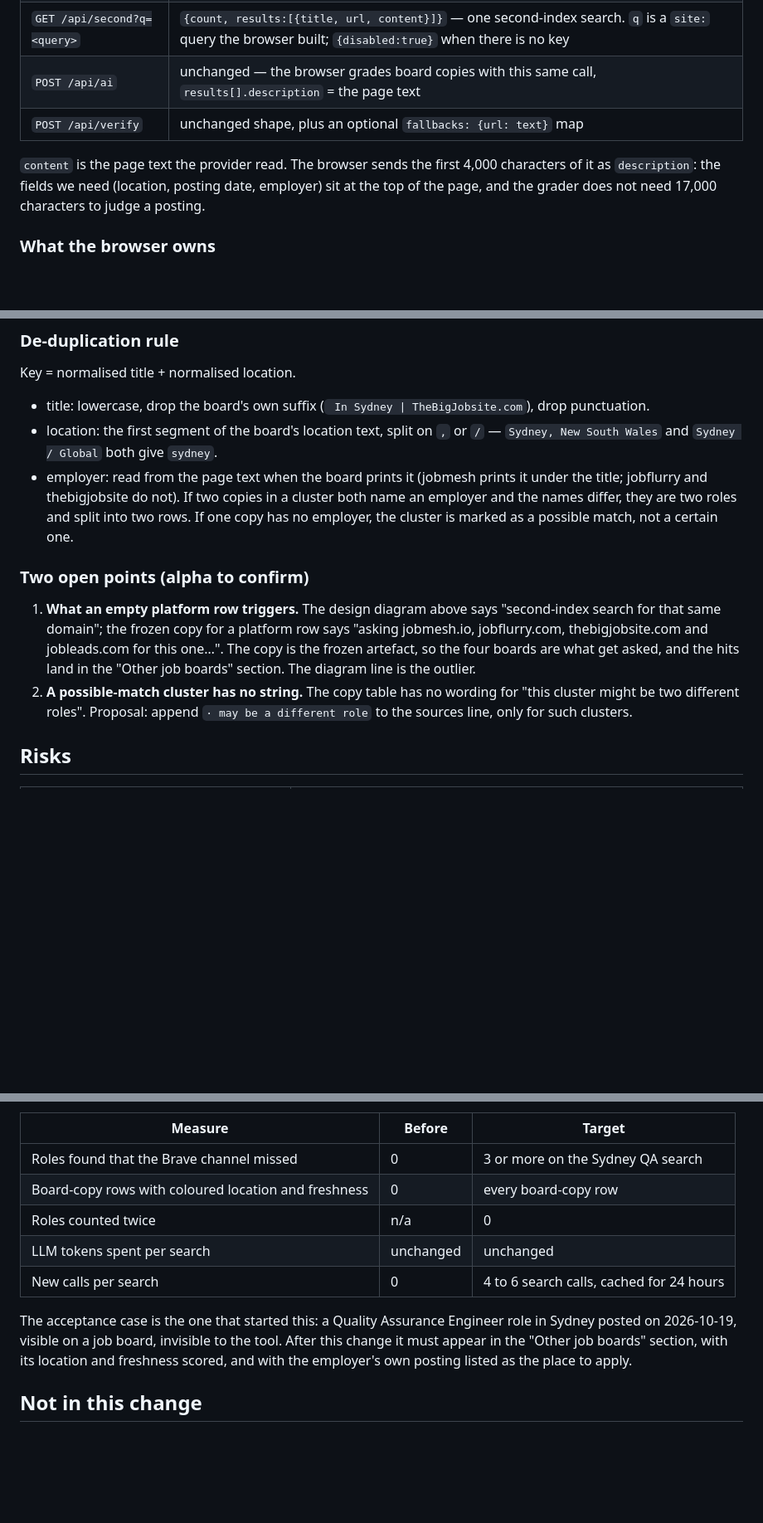
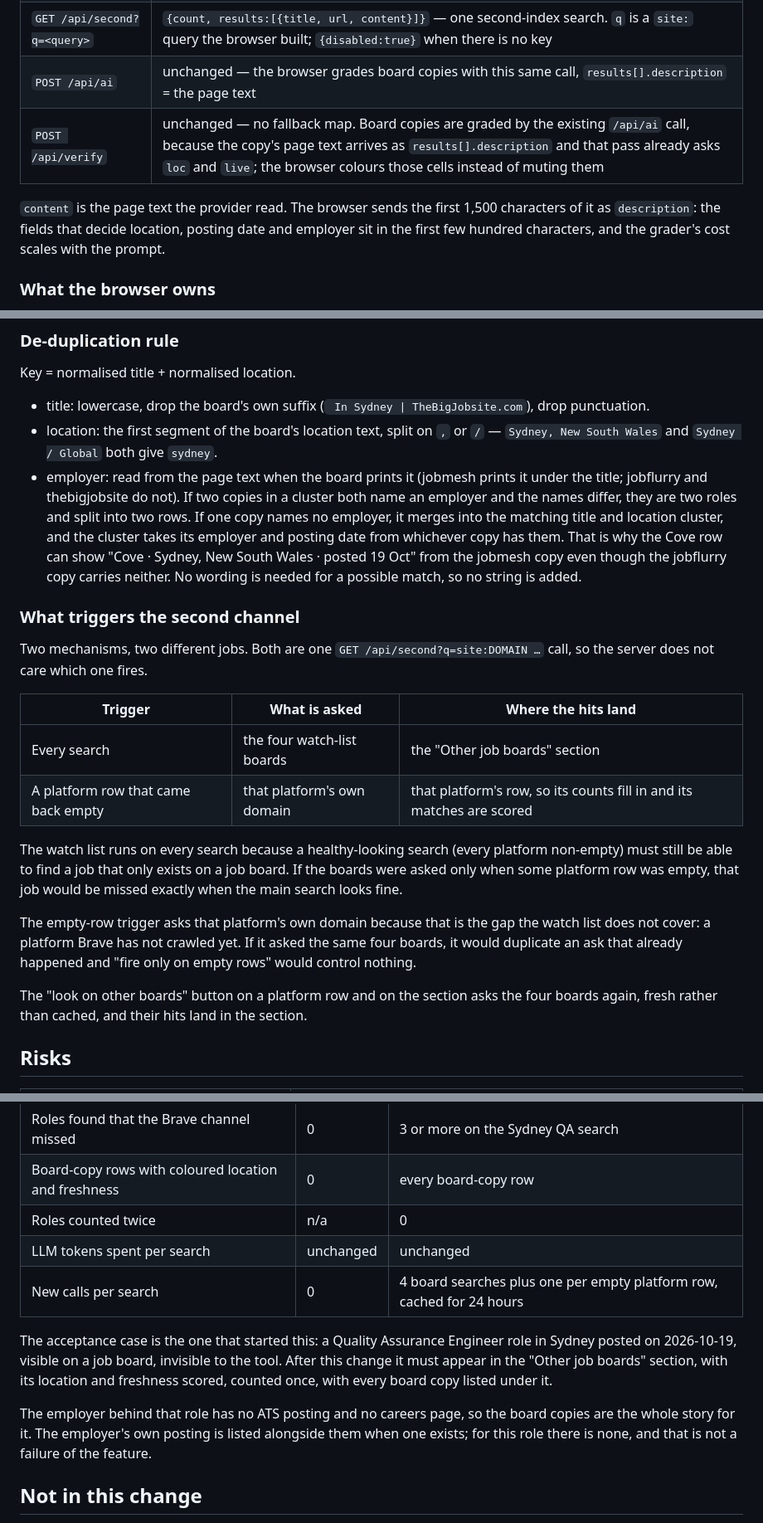
Before and after one commit to MaksimZinovev/ats-search-tool, a Markdown page: plans/other-job-boards-plan.md, 3 parts joined by grey strips. Shown at 83% size. Drawn GitHub-style; blank space fills up the shorter version.

Commit message:
docs(plans): resolve the two open points — trigger, dedup, copy
Resolved with the implementing agent and the live evidence.

- The second channel has two triggers with two different jobs: the four watch
  boards are asked on every search (their hits land in the section), and an
  empty platform row is asked for its own domain (its hits land in that row).
  Asking the boards only when a row was empty would miss aggregator-only jobs
  exactly when the main search looks healthy.
- De-duplication needs no new string: a copy with no employer merges into the
  matching title and location cluster, and the cluster takes its employer and
  date from the copy that has them.
- One copy tweak: a platform row in flight names the platform it is waiting
  for, the four-board wording stays with the section.
- The acceptance measure no longer expects an employer posting that does not
  exist; /api/verify needs no fallback map.

```diff
--- a/plans/other-job-boards-plan.md
+++ b/plans/other-job-boards-plan.md
@@ -320,12 +321,12 @@ contract is small on purpose, so the two halves do not drift.
 | `GET /api/watch` | `[{domain, name}]` — the watch list from `config.json`, e.g. `{domain:"jobs-au.jobflurry.com", name:"jobflurry.com"}`. `name` is the short form the copy uses |
 | `GET /api/second?q=<query>` | `{count, results:[{title, url, content}]}` — one second-index search. `q` is a `site:` query the browser built; `{disabled:true}` when there is no key |
 | `POST /api/ai` | unchanged — the browser grades board copies with this same call, `results[].description` = the page text |
-| `POST /api/verify` | unchanged shape, plus an optional `fallbacks: {url: text}` map |
+| `POST /api/verify` | unchanged — no fallback map. Board copies are graded by the existing `/api/ai` call, because the copy's page text arrives as `results[].description` and that pass already asks `loc` and `live`; the browser colours those cells instead of muting them |
 
 `content` is the page text the provider read. The browser sends the first
-4,000 characters of it as `description`: the fields we need (location,
-posting date, employer) sit at the top of the page, and the grader does not
-need 17,000 characters to judge a posting.
+1,500 characters of it as `description`: the fields that decide location,
+posting date and employer sit in the first few hundred characters, and the
+grader's cost scales with the prompt.
 
 ### What the browser owns
 
@@ -345,20 +346,36 @@ Key = normalised title + normalised location.
 - employer: read from the page text when the board prints it (jobmesh prints
   it under the title; jobflurry and thebigjobsite do not). If two copies in a
   cluster both name an employer and the names differ, they are two roles and
-  split into two rows. If one copy has no employer, the cluster is marked as a
-  possible match, not a certain one.
+  split into two rows. If one copy names no employer, it merges into the
+  matching title and location cluster, and the cluster takes its employer and
+  posting date from whichever copy has them. That is why the Cove row can show
+  "Cove · Sydney, New South Wales · posted 19 Oct" from the jobmesh copy even
+  though the jobflurry copy carries neither. No wording is needed for a
+  possible match, so no string is added.
 
-### Two open points (alpha to confirm)
+### What triggers the second channel
 
-1. **What an empty platform row triggers.** The design diagram above says
-   "second-index search for that same domain"; the frozen copy for a platform
-   row says "asking jobmesh.io, jobflurry.com, thebigjobsite.com and jobleads.com
-   for this one…". The copy is the frozen artefact, so the four boards are what
-   get asked, and the hits land in the "Other job boards" section. The diagram
-   line is the outlier.
-2. **A possible-match cluster has no string.** The copy table has no wording
-   for "this cluster might be two different roles". Proposal: append
-   `· may be a different role` to the sources line, only for such clusters.
+Two mechanisms, two different jobs. Both are one `GET /api/second?q=site:DOMAIN …`
+call, so the server does not care which one fires.
+
+| Trigger | What is asked | Where the hits land |
+|---|---|---|
+| Every search | the four watch-list boards | the "Other job boards" section |
+| A platform row that came back empty | that platform's own domain | that platform's row, so its counts fill in and its matches are scored |
+
+The watch list runs on every search because a healthy-looking search (every
+platform non-empty) must still be able to find a job that only exists on a job
+board. If the boards were asked only when some platform row was empty, that
+job would be missed exactly when the main search looks fine.
+
+The empty-row trigger asks that platform's own domain because that is the gap
+the watch list does not cover: a platform Brave has not crawled yet. If it
+asked the same four boards, it would duplicate an ask that already happened
+and "fire only on empty rows" would control nothing.
+
+The "look on other boards" button on a platform row and on the section asks the
+four boards again, fresh rather than cached, and their hits land in the
+section.
 
 ## Risks
 
@@ -382,13 +399,18 @@ Run the same three searches before and after: "qa engineer" with Sydney,
 | Board-copy rows with coloured location and freshness | 0 | every board-copy row |
 | Roles counted twice | n/a | 0 |
 | LLM tokens spent per search | unchanged | unchanged |
-| New calls per search | 0 | 4 to 6 search calls, cached for 24 hours |
+| New calls per search | 0 | 4 board searches plus one per empty platform row, cached for 24 hours |
 
 The acceptance case is the one that started this: a Quality Assurance Engineer
 role in Sydney posted on 2026-10-19, visible on a job board, invisible to the
 tool. After this change it must appear in the "Other job boards" section, with
-its location and freshness scored, and with the employer's own posting listed
-as the place to apply.
+its location and freshness scored, counted once, with every board copy listed
+under it.
+
+The employer behind that role has no ATS posting and no careers page, so the
+board copies are the whole story for it. The employer's own posting is listed
+alongside them when one exists; for this role there is none, and that is not a
+failure of the feature.
 
 ## Not in this change
 
```
Also changed, not shown: other parts of plans/other-job-boards-plan.md (+2 -1 lines).
